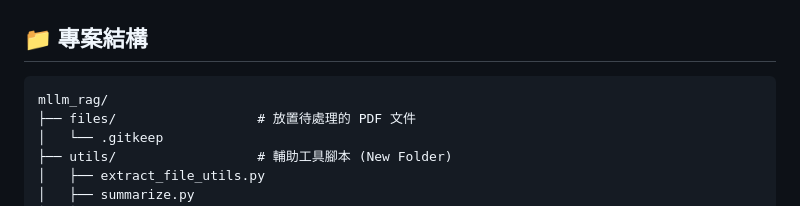
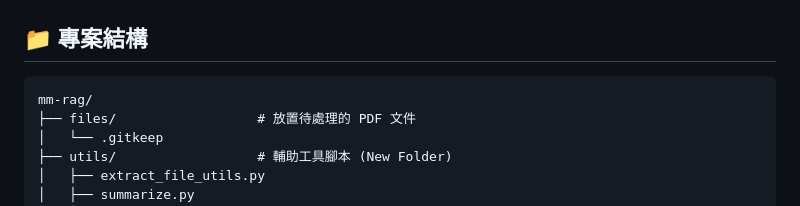
Before and after one commit to shuzen001/mm-rag, a Markdown page: README.md, the part around the change. Rendered like a GitHub page.

Commit message:
Update project folder label

````diff
--- a/README.md
+++ b/README.md
@@ -22,7 +22,7 @@
 ## 📁 專案結構
 
 ```text
-mllm_rag/
+mm-rag/
 ├── files/                  # 放置待處理的 PDF 文件
 │   └── .gitkeep
 ├── utils/                  # 輔助工具腳本 (New Folder)
````
